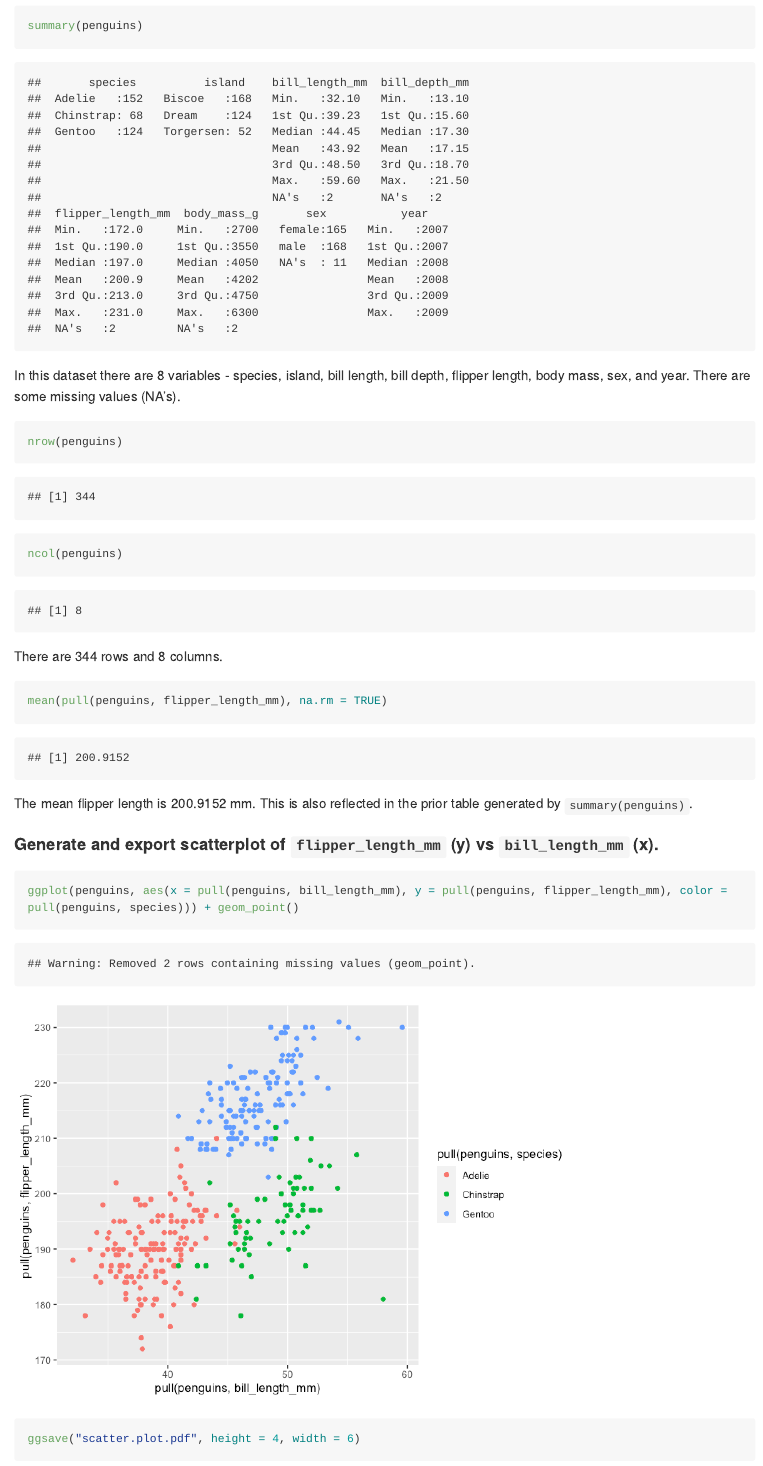
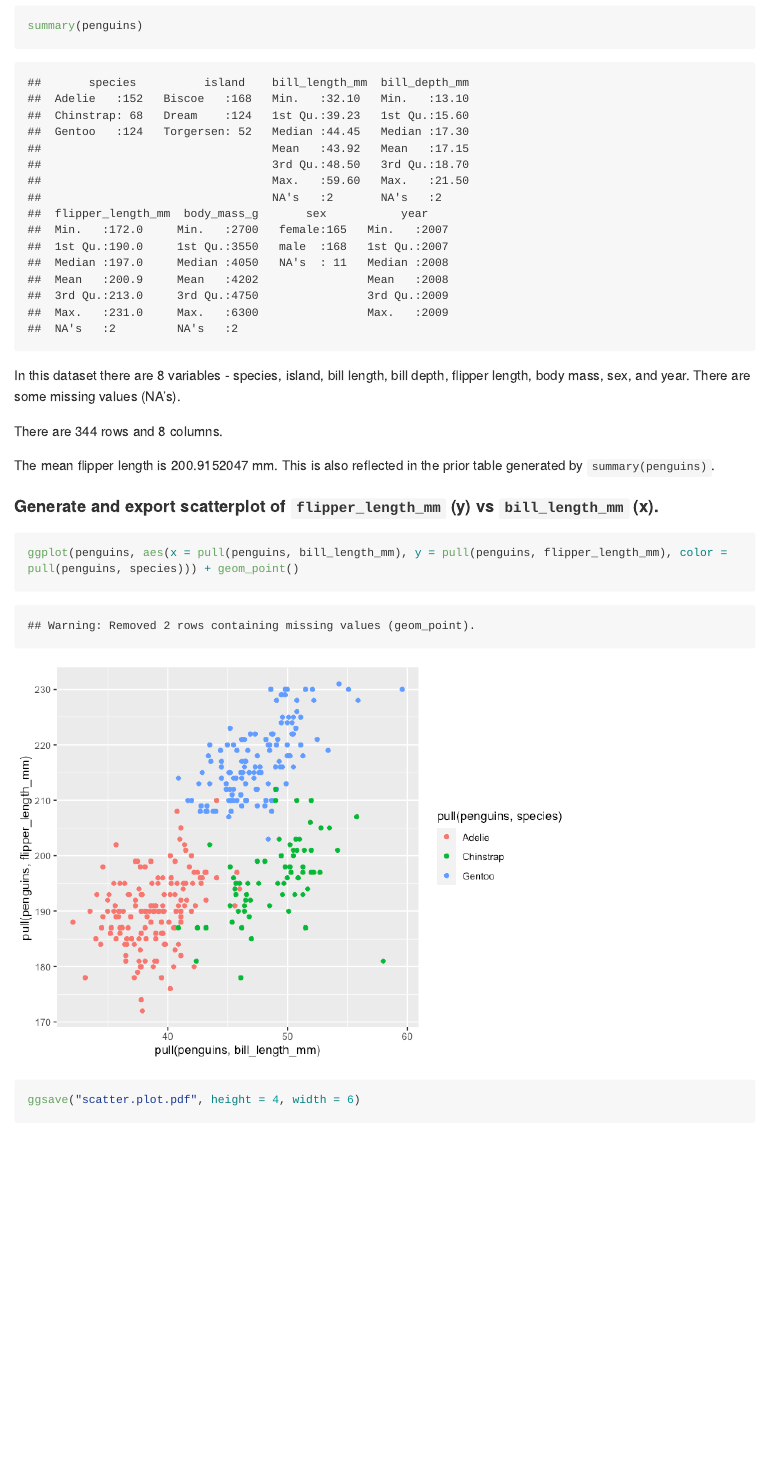
Before and after one commit to fdehrich/p8105_hw1_fde2103, an R Markdown document (p8105_hw_fde2103.Rmd): the page in a window 1100 px wide, from 3280 px down. The pictures show the output file p8105_hw_fde2103.md that the author committed with the source, drawn offline in the style of GitHub; long lines of code are wrapped.

Commit message:
updated nrow, ncol, and mean flipper length information to be inline R instead of in code chunks

````diff
--- a/p8105_hw_fde2103.Rmd
+++ b/p8105_hw_fde2103.Rmd
@@ -73,18 +73,9 @@ summary(penguins)
 
 In this dataset there are 8 variables - species, island, bill length, bill depth, flipper length, body mass, sex, and year. There are some missing values (NA's).
 
-```{r peng_rows_cols}
-nrow(penguins)
-ncol(penguins)
-```
+There are `r nrow(penguins)` rows and `r ncol(penguins)` columns.
 
-There are 344 rows and 8 columns.
-
-```{r peng_flip_leng_mean}
-mean(pull(penguins, flipper_length_mm), na.rm = TRUE)
-```
-
-The mean flipper length is 200.9152 mm. This is also reflected in the prior table generated by `summary(penguins)`.
+The mean flipper length is `r mean(pull(penguins, flipper_length_mm), na.rm = TRUE)` mm. This is also reflected in the prior table generated by `summary(penguins)`.
 
 #### Generate and export scatterplot of `flipper_length_mm` (y) vs `bill_length_mm` (x).
 
````
Also changed, not shown: p8105_hw_fde2103.md, scatter.plot.pdf.
